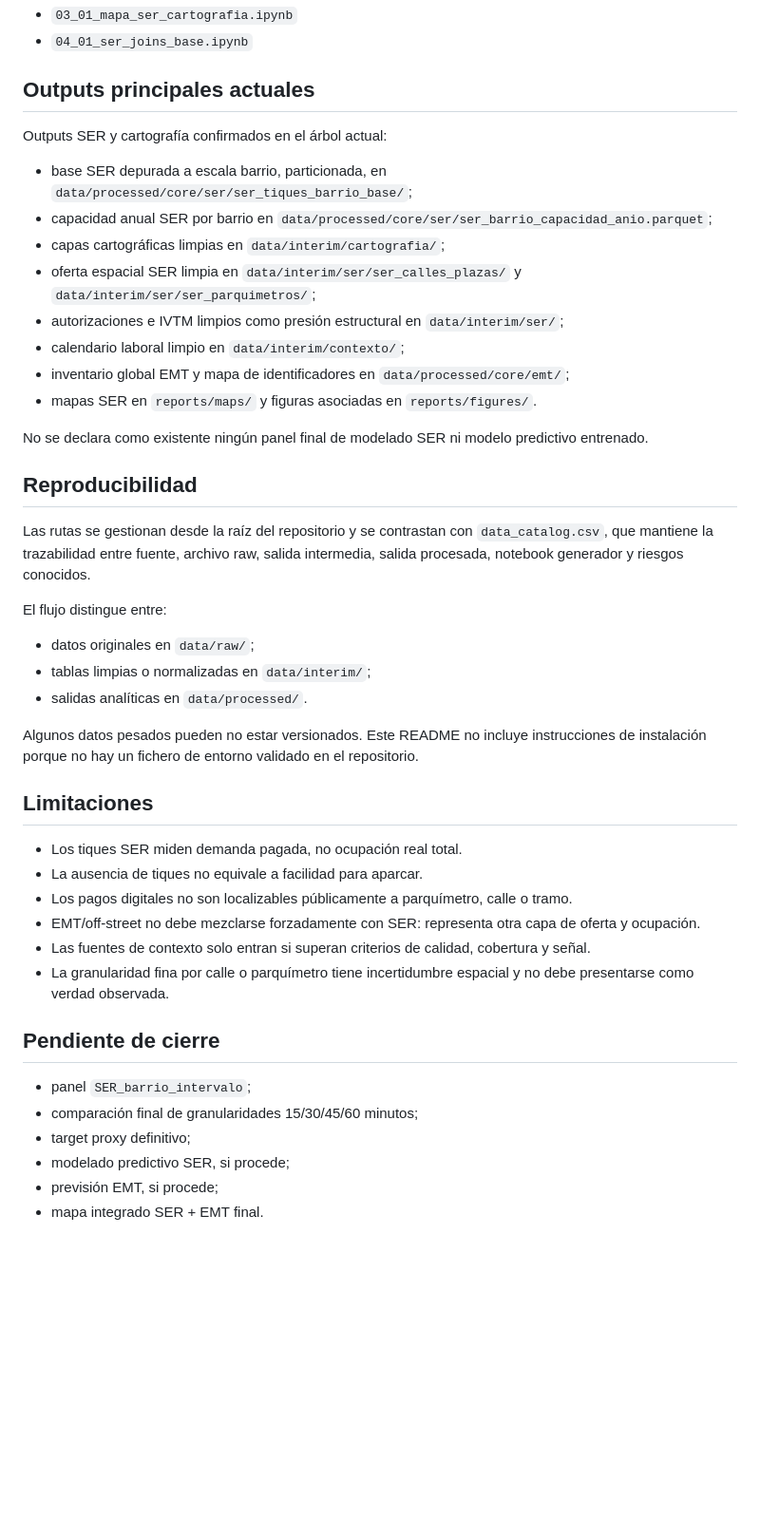
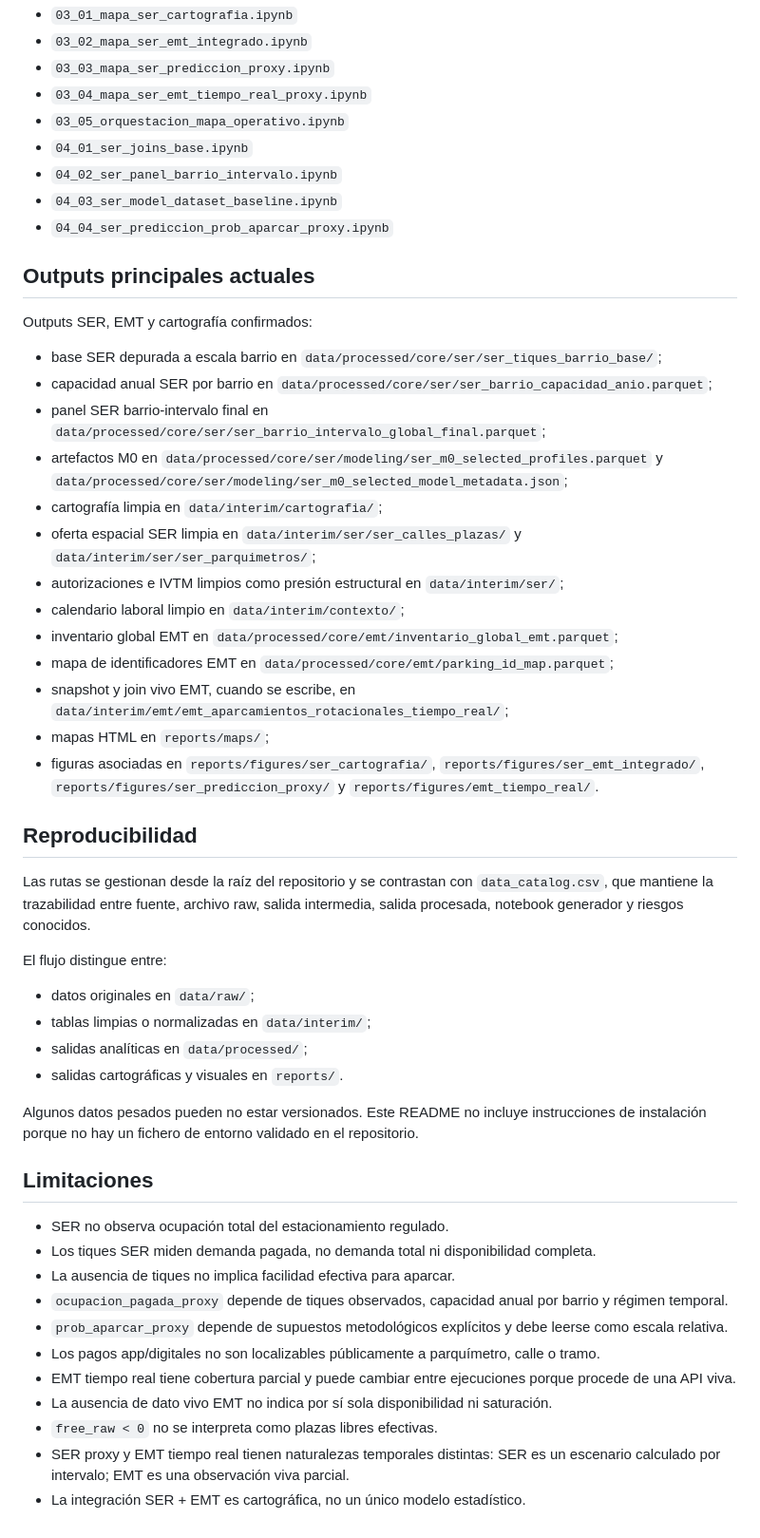
Before and after one commit to hugoramirovilla-boop/TFM_parking_madrid, a Markdown page: README.md, the part around one of its changes. Shown at 95% size. Rendered like a GitHub page; blank space fills up the shorter version.

```diff
--- a/README.md
+++ b/README.md
@@ -77,20 +137,30 @@ Otras fuentes de contexto solo deben incorporarse si superan criterios de calida
 - `03_01_mapa_ser_cartografia.ipynb`
+- `03_02_mapa_ser_emt_integrado.ipynb`
+- `03_03_mapa_ser_prediccion_proxy.ipynb`
+- `03_04_mapa_ser_emt_tiempo_real_proxy.ipynb`
+- `03_05_orquestacion_mapa_operativo.ipynb`
 - `04_01_ser_joins_base.ipynb`
+- `04_02_ser_panel_barrio_intervalo.ipynb`
+- `04_03_ser_model_dataset_baseline.ipynb`
+- `04_04_ser_prediccion_prob_aparcar_proxy.ipynb`
 
 ## Outputs principales actuales
 
-Outputs SER y cartografía confirmados en el árbol actual:
+Outputs SER, EMT y cartografía confirmados:
 
-- base SER depurada a escala barrio, particionada, en `data/processed/core/ser/ser_tiques_barrio_base/`;
+- base SER depurada a escala barrio en `data/processed/core/ser/ser_tiques_barrio_base/`;
 - capacidad anual SER por barrio en `data/processed/core/ser/ser_barrio_capacidad_anio.parquet`;
-- capas cartográficas limpias en `data/interim/cartografia/`;
+- panel SER barrio-intervalo final en `data/processed/core/ser/ser_barrio_intervalo_global_final.parquet`;
+- artefactos M0 en `data/processed/core/ser/modeling/ser_m0_selected_profiles.parquet` y `data/processed/core/ser/modeling/ser_m0_selected_model_metadata.json`;
+- cartografía limpia en `data/interim/cartografia/`;
 - oferta espacial SER limpia en `data/interim/ser/ser_calles_plazas/` y `data/interim/ser/ser_parquimetros/`;
 - autorizaciones e IVTM limpios como presión estructural en `data/interim/ser/`;
 - calendario laboral limpio en `data/interim/contexto/`;
-- inventario global EMT y mapa de identificadores en `data/processed/core/emt/`;
-- mapas SER en `reports/maps/` y figuras asociadas en `reports/figures/`.
-
-No se declara como existente ningún panel final de modelado SER ni modelo predictivo entrenado.
+- inventario global EMT en `data/processed/core/emt/inventario_global_emt.parquet`;
+- mapa de identificadores EMT en `data/processed/core/emt/parking_id_map.parquet`;
+- snapshot y join vivo EMT, cuando se escribe, en `data/interim/emt/emt_aparcamientos_rotacionales_tiempo_real/`;
+- mapas HTML en `reports/maps/`;
+- figuras asociadas en `reports/figures/ser_cartografia/`, `reports/figures/ser_emt_integrado/`, `reports/figures/ser_prediccion_proxy/` y `reports/figures/emt_tiempo_real/`.
 
 ## Reproducibilidad
 
@@ -100,24 +170,21 @@ El flujo distingue entre:
 
 - datos originales en `data/raw/`;
 - tablas limpias o normalizadas en `data/interim/`;
-- salidas analíticas en `data/processed/`.
+- salidas analíticas en `data/processed/`;
+- salidas cartográficas y visuales en `reports/`.
 
 Algunos datos pesados pueden no estar versionados. Este README no incluye instrucciones de instalación porque no hay un fichero de entorno validado en el repositorio.
 
 ## Limitaciones
 
-- Los tiques SER miden demanda pagada, no ocupación real total.
-- La ausencia de tiques no equivale a facilidad para aparcar.
-- Los pagos digitales no son localizables públicamente a parquímetro, calle o tramo.
-- EMT/off-street no debe mezclarse forzadamente con SER: representa otra capa de oferta y ocupación.
-- Las fuentes de contexto solo entran si superan criterios de calidad, cobertura y señal.
-- La granularidad fina por calle o parquímetro tiene incertidumbre espacial y no debe presentarse como verdad observada.
-
-## Pendiente de cierre
-
-- panel `SER_barrio_intervalo`;
-- comparación final de granularidades 15/30/45/60 minutos;
-- target proxy definitivo;
-- modelado predictivo SER, si procede;
-- previsión EMT, si procede;
-- mapa integrado SER + EMT final.
+- SER no observa ocupación total del estacionamiento regulado.
+- Los tiques SER miden demanda pagada, no demanda total ni disponibilidad completa.
+- La ausencia de tiques no implica facilidad efectiva para aparcar.
+- `ocupacion_pagada_proxy` depende de tiques observados, capacidad anual por barrio y régimen temporal.
+- `prob_aparcar_proxy` depende de supuestos metodológicos explícitos y debe leerse como escala relativa.
+- Los pagos app/digitales no son localizables públicamente a parquímetro, calle o tramo.
+- EMT tiempo real tiene cobertura parcial y puede cambiar entre ejecuciones porque procede de una API viva.
+- La ausencia de dato vivo EMT no indica por sí sola disponibilidad ni saturación.
+- `free_raw < 0` no se interpreta como plazas libres efectivas.
+- SER proxy y EMT tiempo real tienen naturalezas temporales distintas: SER es un escenario calculado por intervalo; EMT es una observación viva parcial.
+- La integración SER + EMT es cartográfica, no un único modelo estadístico.
```
Also changed, not shown: other parts of README.md (+92 -32 lines).
